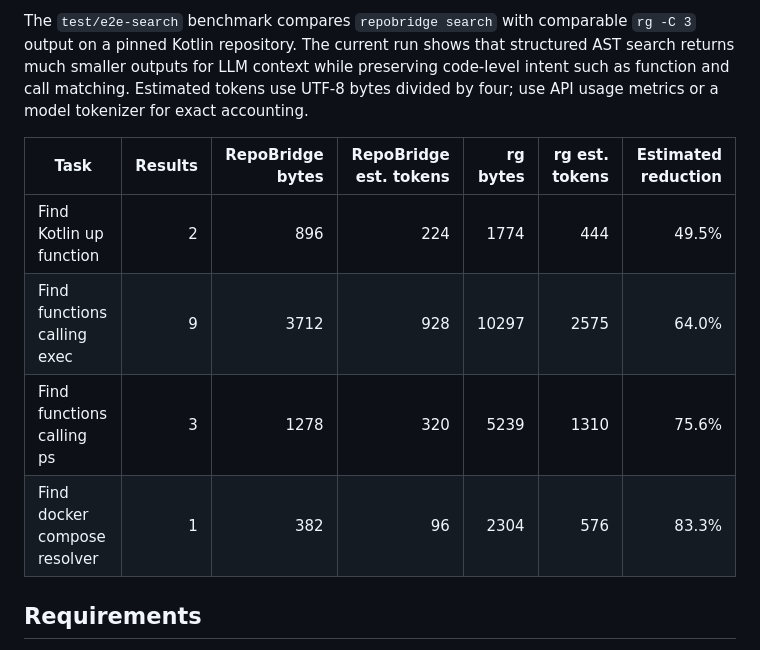
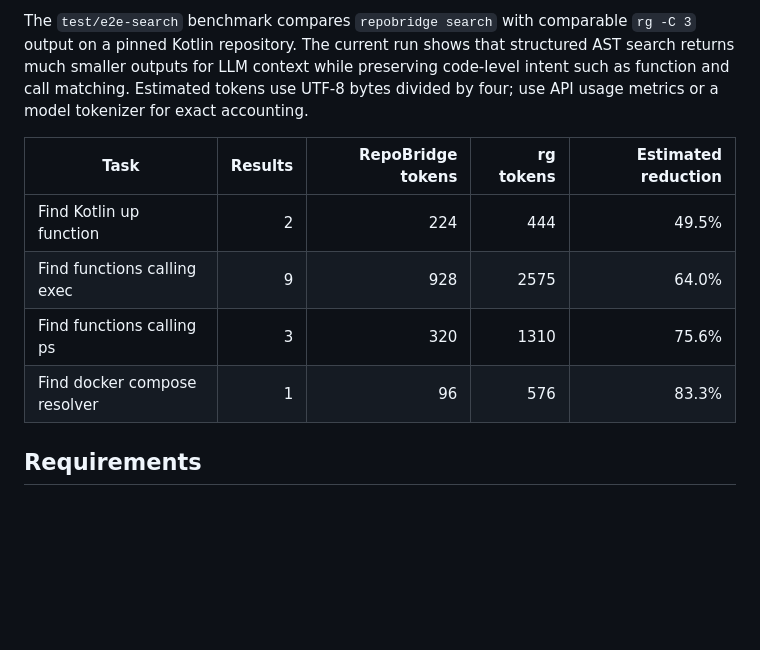
Before and after one commit to agentsw0rk/repobridge, a Markdown page: README.md, the part around the change. Rendered like a GitHub page; blank space fills up the shorter version.

Commit message:
Remove byte columns from README benchmark

```diff
--- a/README.md
+++ b/README.md
@@ -28,12 +28,12 @@
 
 The `test/e2e-search` benchmark compares `repobridge search` with comparable `rg -C 3` output on a pinned Kotlin repository. The current run shows that structured AST search returns much smaller outputs for LLM context while preserving code-level intent such as function and call matching. Estimated tokens use UTF-8 bytes divided by four; use API usage metrics or a model tokenizer for exact accounting.
 
-| Task | Results | RepoBridge bytes | RepoBridge est. tokens | rg bytes | rg est. tokens | Estimated reduction |
-| --- | ---: | ---: | ---: | ---: | ---: | ---: |
-| Find Kotlin up function | 2 | 896 | 224 | 1774 | 444 | 49.5% |
-| Find functions calling exec | 9 | 3712 | 928 | 10297 | 2575 | 64.0% |
-| Find functions calling ps | 3 | 1278 | 320 | 5239 | 1310 | 75.6% |
-| Find docker compose resolver | 1 | 382 | 96 | 2304 | 576 | 83.3% |
+| Task | Results | RepoBridge tokens | rg tokens | Estimated reduction |
+| --- | ---: | ---: | ---: | ---: |
+| Find Kotlin up function | 2 | 224 | 444 | 49.5% |
+| Find functions calling exec | 9 | 928 | 2575 | 64.0% |
+| Find functions calling ps | 3 | 320 | 1310 | 75.6% |
+| Find docker compose resolver | 1 | 96 | 576 | 83.3% |
 
 ## Requirements
 
```
